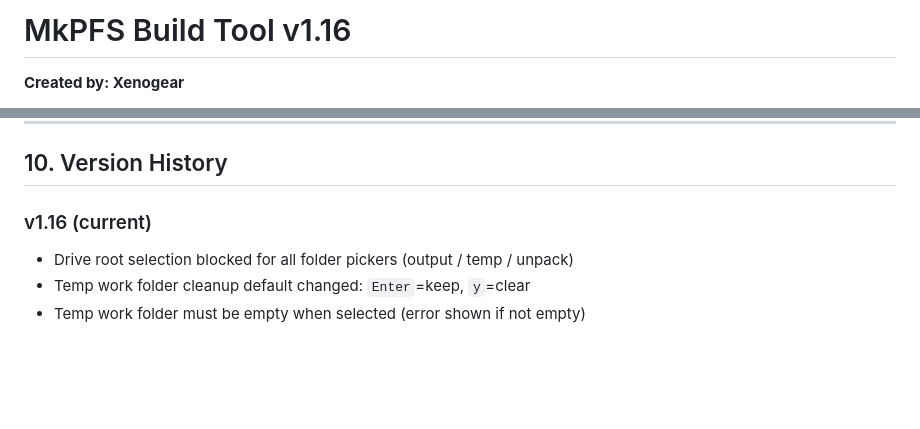
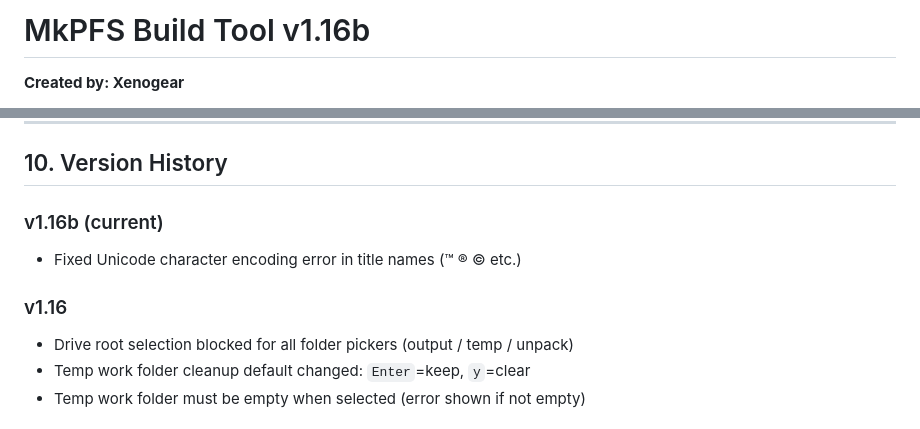
Before and after one commit to glorkim/mkpfs_build_tools, a Markdown page: README.md, 2 parts joined by grey strips. GitHub-like rendering; blank space fills up the shorter version.

Commit message:
v1.16b: Fix Unicode encoding error in title names

```diff
--- a/README.md
+++ b/README.md
@@ -1,4 +1,4 @@
-# MkPFS Build Tool v1.16
+# MkPFS Build Tool v1.16b
 
 **Created by: Xenogear**
 
@@ -272,7 +272,10 @@ work_tmp\             Default temp work folder (auto created)
 
 ## 10. Version History
 
-### v1.16 (current)
+### v1.16b (current)
+- Fixed Unicode character encoding error in title names (™ ® © etc.)
+
+### v1.16
 - Drive root selection blocked for all folder pickers (output / temp / unpack)
 - Temp work folder cleanup default changed: `Enter`=keep, `y`=clear
 - Temp work folder must be empty when selected (error shown if not empty)
```
